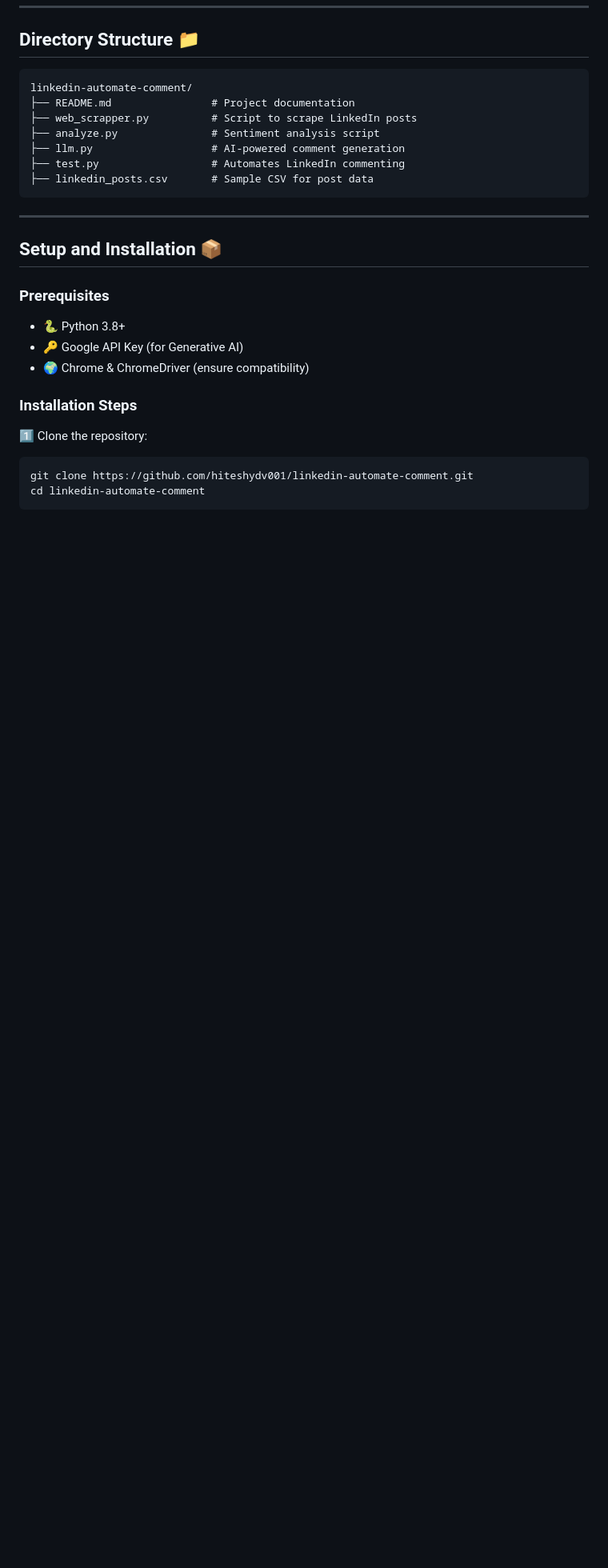
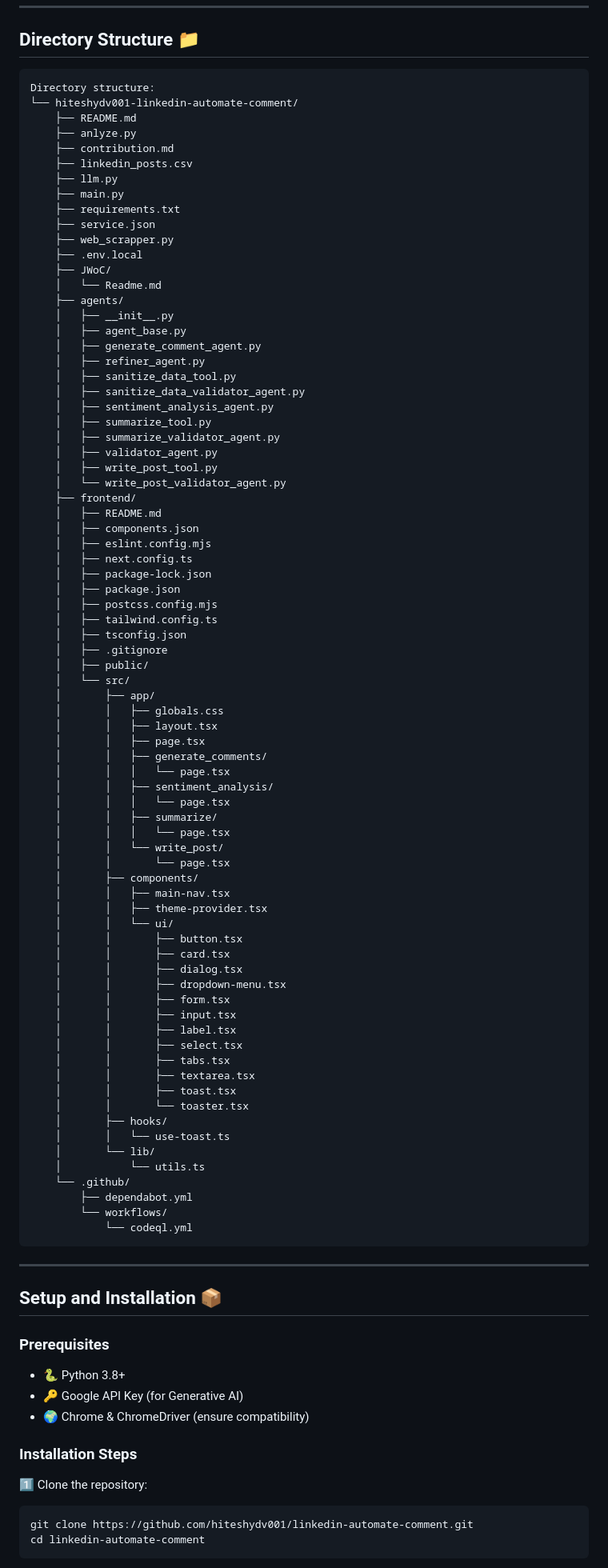
Before and after one commit to Hiteshydv001/Linkedin-automate-comment, a Markdown page: README.md, the part around the change. Shown at 80% size. Rendered like a GitHub page; blank space fills up the shorter version.

````diff
--- a/README.md
+++ b/README.md
@@ -61,13 +61,82 @@ Ideal for professionals who want to stay active on LinkedIn with **minimal effor
 
 ## Directory Structure 📁
 ```plaintext
-linkedin-automate-comment/
-├── README.md                # Project documentation
-├── web_scrapper.py          # Script to scrape LinkedIn posts
-├── analyze.py               # Sentiment analysis script
-├── llm.py                   # AI-powered comment generation
-├── test.py                  # Automates LinkedIn commenting
-├── linkedin_posts.csv       # Sample CSV for post data
+Directory structure:
+└── hiteshydv001-linkedin-automate-comment/
+    ├── README.md
+    ├── anlyze.py
+    ├── contribution.md
+    ├── linkedin_posts.csv
+    ├── llm.py
+    ├── main.py
+    ├── requirements.txt
+    ├── service.json
+    ├── web_scrapper.py
+    ├── .env.local
+    ├── JWoC/
+    │   └── Readme.md
+    ├── agents/
+    │   ├── __init__.py
+    │   ├── agent_base.py
+    │   ├── generate_comment_agent.py
+    │   ├── refiner_agent.py
+    │   ├── sanitize_data_tool.py
+    │   ├── sanitize_data_validator_agent.py
+    │   ├── sentiment_analysis_agent.py
+    │   ├── summarize_tool.py
+    │   ├── summarize_validator_agent.py
+    │   ├── validator_agent.py
+    │   ├── write_post_tool.py
+    │   └── write_post_validator_agent.py
+    ├── frontend/
+    │   ├── README.md
+    │   ├── components.json
+    │   ├── eslint.config.mjs
+    │   ├── next.config.ts
+    │   ├── package-lock.json
+    │   ├── package.json
+    │   ├── postcss.config.mjs
+    │   ├── tailwind.config.ts
+    │   ├── tsconfig.json
+    │   ├── .gitignore
+    │   ├── public/
+    │   └── src/
+    │       ├── app/
+    │       │   ├── globals.css
+    │       │   ├── layout.tsx
+    │       │   ├── page.tsx
+    │       │   ├── generate_comments/
+    │       │   │   └── page.tsx
+    │       │   ├── sentiment_analysis/
+    │       │   │   └── page.tsx
+    │       │   ├── summarize/
+    │       │   │   └── page.tsx
+    │       │   └── write_post/
+    │       │       └── page.tsx
+    │       ├── components/
+    │       │   ├── main-nav.tsx
+    │       │   ├── theme-provider.tsx
+    │       │   └── ui/
+    │       │       ├── button.tsx
+    │       │       ├── card.tsx
+    │       │       ├── dialog.tsx
+    │       │       ├── dropdown-menu.tsx
+    │       │       ├── form.tsx
+    │       │       ├── input.tsx
+    │       │       ├── label.tsx
+    │       │       ├── select.tsx
+    │       │       ├── tabs.tsx
+    │       │       ├── textarea.tsx
+    │       │       ├── toast.tsx
+    │       │       └── toaster.tsx
+    │       ├── hooks/
+    │       │   └── use-toast.ts
+    │       └── lib/
+    │           └── utils.ts
+    └── .github/
+        ├── dependabot.yml
+        └── workflows/
+            └── codeql.yml
 ```
 
 ---
````
